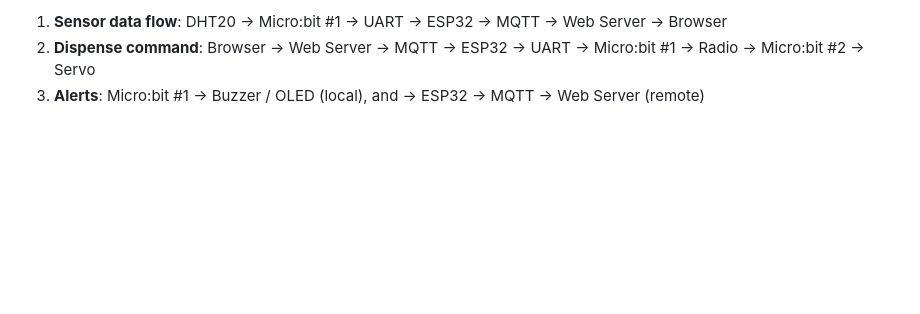
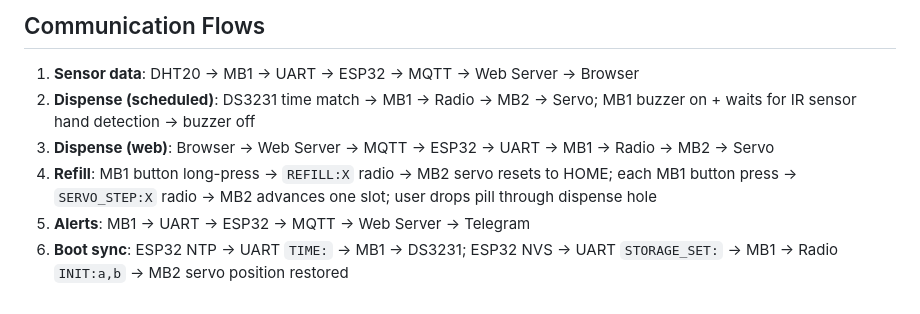
Before and after one commit to billyau615/GE1354_Design_Project, a Markdown page: docs/architecture.md, the part around one of its changes. Drawn GitHub-style; blank space fills up the shorter version.

```diff
--- a/docs/architecture.md
+++ b/docs/architecture.md
@@ -56,4 +69,9 @@
 
-1. **Sensor data flow**: DHT20 → Micro:bit #1 → UART → ESP32 → MQTT → Web Server → Browser
-2. **Dispense command**: Browser → Web Server → MQTT → ESP32 → UART → Micro:bit #1 → Radio → Micro:bit #2 → Servo
-3. **Alerts**: Micro:bit #1 → Buzzer / OLED (local), and → ESP32 → MQTT → Web Server (remote)
+## Communication Flows
+
+1. **Sensor data**: DHT20 → MB1 → UART → ESP32 → MQTT → Web Server → Browser
+2. **Dispense (scheduled)**: DS3231 time match → MB1 → Radio → MB2 → Servo; MB1 buzzer on + waits for IR sensor hand detection → buzzer off
+3. **Dispense (web)**: Browser → Web Server → MQTT → ESP32 → UART → MB1 → Radio → MB2 → Servo
+4. **Refill**: MB1 button long-press → `REFILL:X` radio → MB2 servo resets to HOME; each MB1 button press → `SERVO_STEP:X` radio → MB2 advances one slot; user drops pill through dispense hole
+5. **Alerts**: MB1 → UART → ESP32 → MQTT → Web Server → Telegram
+6. **Boot sync**: ESP32 NTP → UART `TIME:` → MB1 → DS3231; ESP32 NVS → UART `STORAGE_SET:` → MB1 → Radio `INIT:a,b` → MB2 servo position restored
```
Also changed, not shown: other parts of docs/architecture.md (+47 -34 lines).
